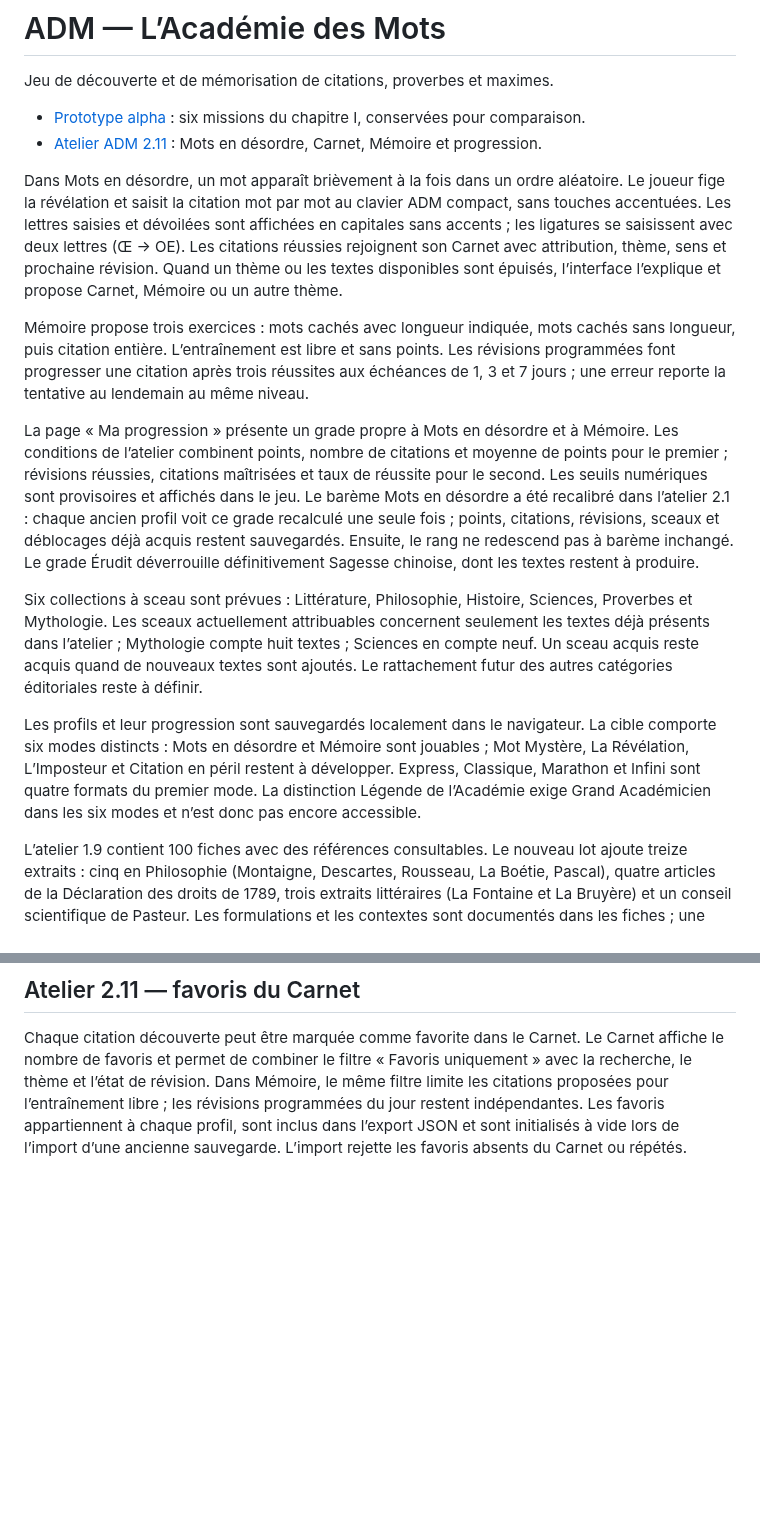
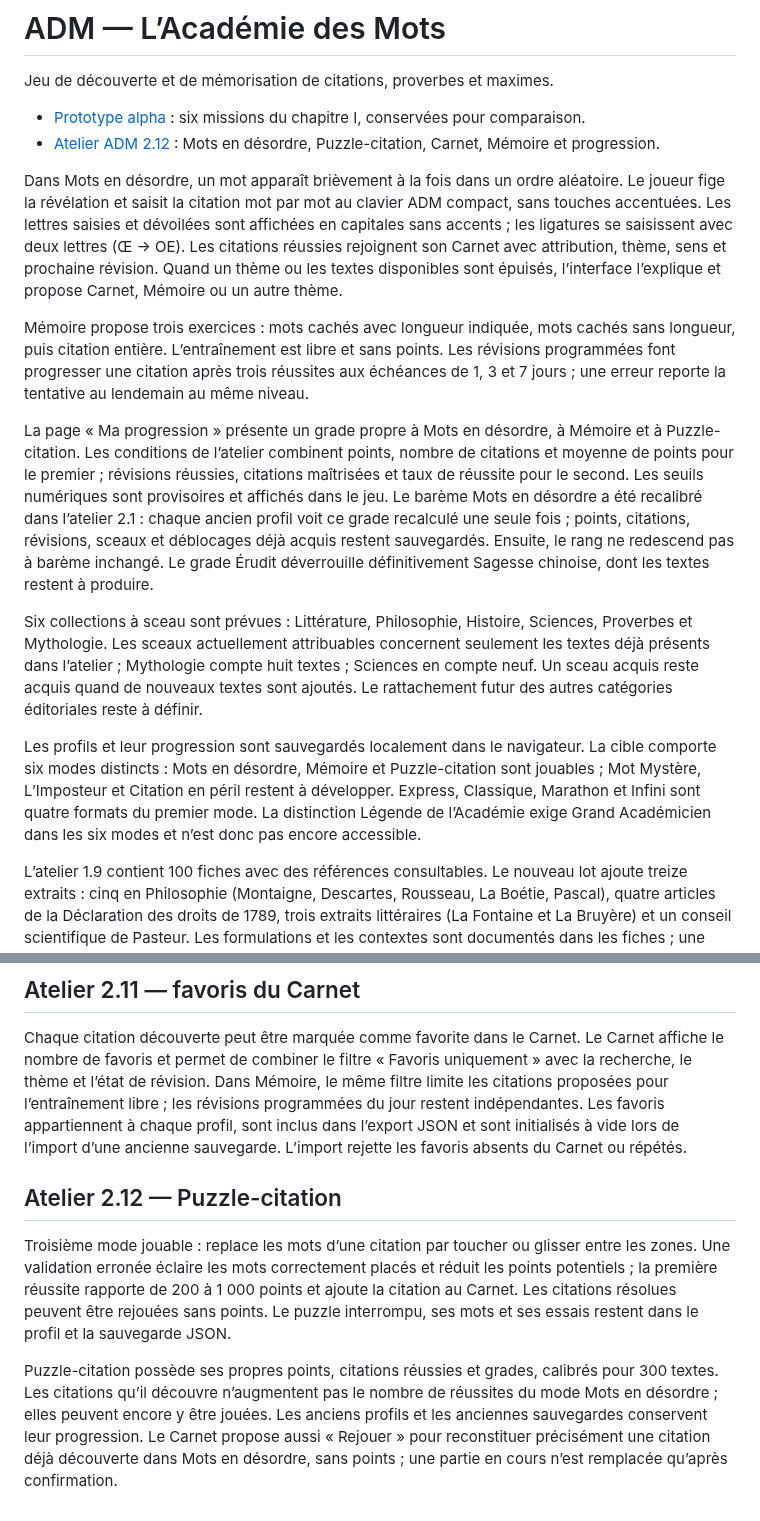
Before and after one commit to Tigreoslam23/ADM-Academie-des-Mots, a Markdown page: README.md, 2 parts joined by grey strips. Rendered like a GitHub page; blank space fills up the shorter version.

Commit message:
Documenter Puzzle-citation et la progression par mode

```diff
--- a/README.md
+++ b/README.md
@@ -3,17 +3,17 @@
 Jeu de découverte et de mémorisation de citations, proverbes et maximes.
 
 - [Prototype alpha](https://tigreoslam23.github.io/ADM-Academie-des-Mots/) : six missions du chapitre I, conservées pour comparaison.
-- [Atelier ADM 2.11](https://tigreoslam23.github.io/ADM-Academie-des-Mots/adm-v03.html) : Mots en désordre, Carnet, Mémoire et progression.
+- [Atelier ADM 2.12](https://tigreoslam23.github.io/ADM-Academie-des-Mots/adm-v03.html) : Mots en désordre, Puzzle-citation, Carnet, Mémoire et progression.
 
 Dans Mots en désordre, un mot apparaît brièvement à la fois dans un ordre aléatoire. Le joueur fige la révélation et saisit la citation mot par mot au clavier ADM compact, sans touches accentuées. Les lettres saisies et dévoilées sont affichées en capitales sans accents ; les ligatures se saisissent avec deux lettres (Œ → OE). Les citations réussies rejoignent son Carnet avec attribution, thème, sens et prochaine révision. Quand un thème ou les textes disponibles sont épuisés, l’interface l’explique et propose Carnet, Mémoire ou un autre thème.
 
 Mémoire propose trois exercices : mots cachés avec longueur indiquée, mots cachés sans longueur, puis citation entière. L’entraînement est libre et sans points. Les révisions programmées font progresser une citation après trois réussites aux échéances de 1, 3 et 7 jours ; une erreur reporte la tentative au lendemain au même niveau.
 
-La page « Ma progression » présente un grade propre à Mots en désordre et à Mémoire. Les conditions de l’atelier combinent points, nombre de citations et moyenne de points pour le premier ; révisions réussies, citations maîtrisées et taux de réussite pour le second. Les seuils numériques sont provisoires et affichés dans le jeu. Le barème Mots en désordre a été recalibré dans l’atelier 2.1 : chaque ancien profil voit ce grade recalculé une seule fois ; points, citations, révisions, sceaux et déblocages déjà acquis restent sauvegardés. Ensuite, le rang ne redescend pas à barème inchangé. Le grade Érudit déverrouille définitivement Sagesse chinoise, dont les textes restent à produire.
+La page « Ma progression » présente un grade propre à Mots en désordre, à Mémoire et à Puzzle-citation. Les conditions de l’atelier combinent points, nombre de citations et moyenne de points pour le premier ; révisions réussies, citations maîtrisées et taux de réussite pour le second. Les seuils numériques sont provisoires et affichés dans le jeu. Le barème Mots en désordre a été recalibré dans l’atelier 2.1 : chaque ancien profil voit ce grade recalculé une seule fois ; points, citations, révisions, sceaux et déblocages déjà acquis restent sauvegardés. Ensuite, le rang ne redescend pas à barème inchangé. Le grade Érudit déverrouille définitivement Sagesse chinoise, dont les textes restent à produire.
 
 Six collections à sceau sont prévues : Littérature, Philosophie, Histoire, Sciences, Proverbes et Mythologie. Les sceaux actuellement attribuables concernent seulement les textes déjà présents dans l’atelier ; Mythologie compte huit textes ; Sciences en compte neuf. Un sceau acquis reste acquis quand de nouveaux textes sont ajoutés. Le rattachement futur des autres catégories éditoriales reste à définir.
 
-Les profils et leur progression sont sauvegardés localement dans le navigateur. La cible comporte six modes distincts : Mots en désordre et Mémoire sont jouables ; Mot Mystère, La Révélation, L’Imposteur et Citation en péril restent à développer. Express, Classique, Marathon et Infini sont quatre formats du premier mode. La distinction Légende de l’Académie exige Grand Académicien dans les six modes et n’est donc pas encore accessible.
+Les profils et leur progression sont sauvegardés localement dans le navigateur. La cible comporte six modes distincts : Mots en désordre, Mémoire et Puzzle-citation sont jouables ; Mot Mystère, L’Imposteur et Citation en péril restent à développer. Express, Classique, Marathon et Infini sont quatre formats du premier mode. La distinction Légende de l’Académie exige Grand Académicien dans les six modes et n’est donc pas encore accessible.
 
 L’atelier 1.9 contient 100 fiches avec des références consultables. Le nouveau lot ajoute treize extraits : cinq en Philosophie (Montaigne, Descartes, Rousseau, La Boétie, Pascal), quatre articles de la Déclaration des droits de 1789, trois extraits littéraires (La Fontaine et La Bruyère) et un conseil scientifique de Pasteur. Les formulations et les contextes sont documentés dans les fiches ; une proposition isolée d’un passage plus long est signalée. Les identifiants q01 à q87 restent stables pour les Carnets et les parties sauvegardées.
 
@@ -74,3 +74,9 @@ Chaque récompense de grade a une forme, une couleur et un insigne propres : Plu
 ## Atelier 2.11 — favoris du Carnet
 
 Chaque citation découverte peut être marquée comme favorite dans le Carnet. Le Carnet affiche le nombre de favoris et permet de combiner le filtre « Favoris uniquement » avec la recherche, le thème et l’état de révision. Dans Mémoire, le même filtre limite les citations proposées pour l’entraînement libre ; les révisions programmées du jour restent indépendantes. Les favoris appartiennent à chaque profil, sont inclus dans l’export JSON et sont initialisés à vide lors de l’import d’une ancienne sauvegarde. L’import rejette les favoris absents du Carnet ou répétés.
+
+## Atelier 2.12 — Puzzle-citation
+
+Troisième mode jouable : replace les mots d’une citation par toucher ou glisser entre les zones. Une validation erronée éclaire les mots correctement placés et réduit les points potentiels ; la première réussite rapporte de 200 à 1 000 points et ajoute la citation au Carnet. Les citations résolues peuvent être rejouées sans points. Le puzzle interrompu, ses mots et ses essais restent dans le profil et la sauvegarde JSON.
+
+Puzzle-citation possède ses propres points, citations réussies et grades, calibrés pour 300 textes. Les citations qu’il découvre n’augmentent pas le nombre de réussites du mode Mots en désordre ; elles peuvent encore y être jouées. Les anciens profils et les anciennes sauvegardes conservent leur progression. Le Carnet propose aussi « Rejouer » pour reconstituer précisément une citation déjà découverte dans Mots en désordre, sans points ; une partie en cours n’est remplacée qu’après confirmation.
```
